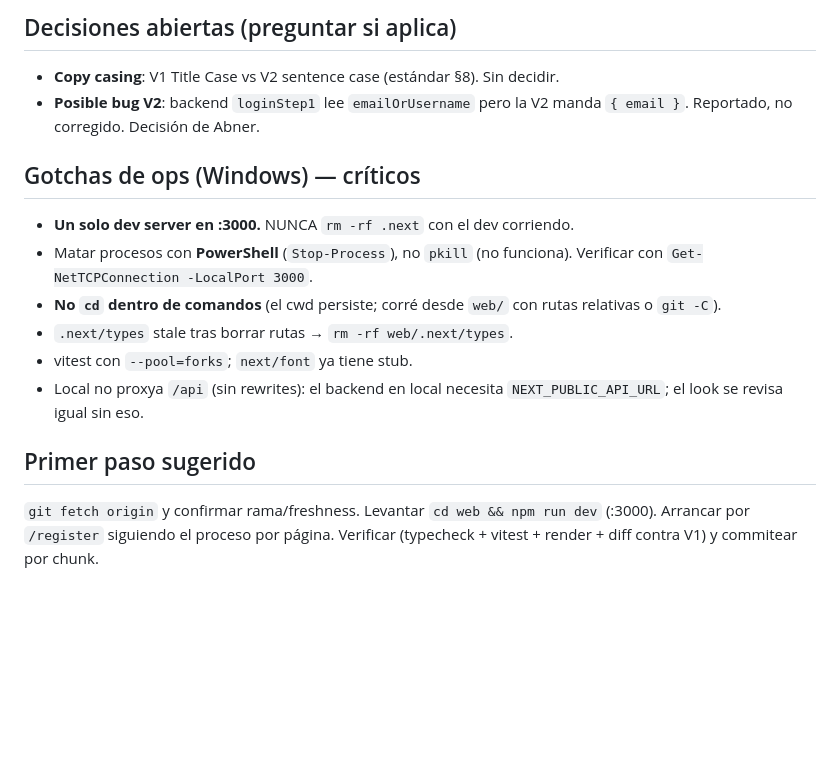
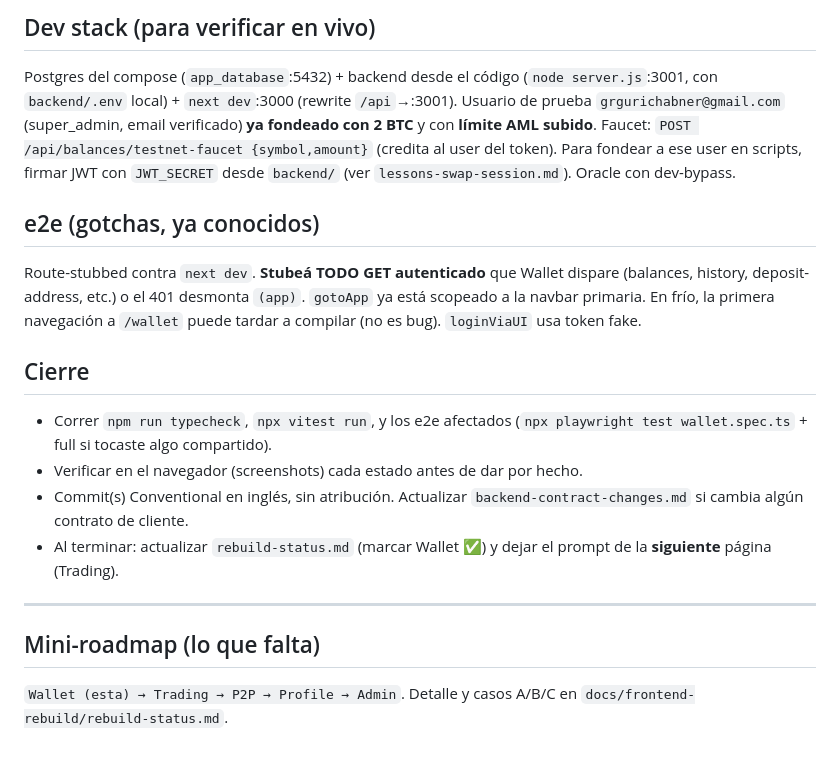
Before and after one commit to Abner2646/Exchange-web-mobile, a Markdown page: docs/frontend-rebuild/next-session-prompt.md, the part around one of its changes. Drawn GitHub-style; blank space fills up the shorter version.

```diff
--- a/docs/frontend-rebuild/next-session-prompt.md
+++ b/docs/frontend-rebuild/next-session-prompt.md
@@ -61,24 +78,30 @@ Fase E (pase transversal a11y/responsive/copy).
 
-## Decisiones abiertas (preguntar si aplica)
+## Dev stack (para verificar en vivo)
+Postgres del compose (`app_database`:5432) + backend desde el código
+(`node server.js`:3001, con `backend/.env` local) + `next dev`:3000 (rewrite
+`/api`→:3001). Usuario de prueba `grgurichabner@gmail.com` (super_admin, email
+verificado) **ya fondeado con 2 BTC** y con **límite AML subido**. Faucet:
+`POST /api/balances/testnet-faucet {symbol,amount}` (credita al user del token).
+Para fondear a ese user en scripts, firmar JWT con `JWT_SECRET` desde `backend/`
+(ver `lessons-swap-session.md`). Oracle con dev-bypass.
 
-- **Copy casing**: V1 Title Case vs V2 sentence case (estándar §8). Sin decidir.
-- **Posible bug V2**: backend `loginStep1` lee `emailOrUsername` pero la V2 manda
-  `{ email }`. Reportado, no corregido. Decisión de Abner.
+## e2e (gotchas, ya conocidos)
+Route-stubbed contra `next dev`. **Stubeá TODO GET autenticado** que Wallet
+dispare (balances, history, deposit-address, etc.) o el 401 desmonta `(app)`.
+`gotoApp` ya está scopeado a la navbar primaria. En frío, la primera navegación a
+`/wallet` puede tardar a compilar (no es bug). `loginViaUI` usa token fake.
 
-## Gotchas de ops (Windows) — críticos
+## Cierre
+- Correr `npm run typecheck`, `npx vitest run`, y los e2e afectados
+  (`npx playwright test wallet.spec.ts` + full si tocaste algo compartido).
+- Verificar en el navegador (screenshots) cada estado antes de dar por hecho.
+- Commit(s) Conventional en inglés, sin atribución. Actualizar
+  `backend-contract-changes.md` si cambia algún contrato de cliente.
+- Al terminar: actualizar `rebuild-status.md` (marcar Wallet ✅) y dejar el prompt
+  de la **siguiente** página (Trading).
 
-- **Un solo dev server en :3000.** NUNCA `rm -rf .next` con el dev corriendo.
-- Matar procesos con **PowerShell** (`Stop-Process`), no `pkill` (no funciona).
-  Verificar con `Get-NetTCPConnection -LocalPort 3000`.
-- **No `cd` dentro de comandos** (el cwd persiste; corré desde `web/` con rutas
-  relativas o `git -C`).
-- `.next/types` stale tras borrar rutas → `rm -rf web/.next/types`.
-- vitest con `--pool=forks`; `next/font` ya tiene stub.
-- Local no proxya `/api` (sin rewrites): el backend en local necesita
-  `NEXT_PUBLIC_API_URL`; el look se revisa igual sin eso.
+---
 
-## Primer paso sugerido
-
-`git fetch origin` y confirmar rama/freshness. Levantar `cd web && npm run dev`
-(:3000). Arrancar por `/register` siguiendo el proceso por página. Verificar
-(typecheck + vitest + render + diff contra V1) y commitear por chunk.
+## Mini-roadmap (lo que falta)
+`Wallet (esta) → Trading → P2P → Profile → Admin`. Detalle y casos A/B/C en
+`docs/frontend-rebuild/rebuild-status.md`.
```
Also changed, not shown: other parts of docs/frontend-rebuild/next-session-prompt.md (+62 -45 lines), docs/frontend-rebuild/lessons-swap-session.md (added, +82 -0 lines), docs/frontend-rebuild/rebuild-status.md (added, +71 -0 lines).
